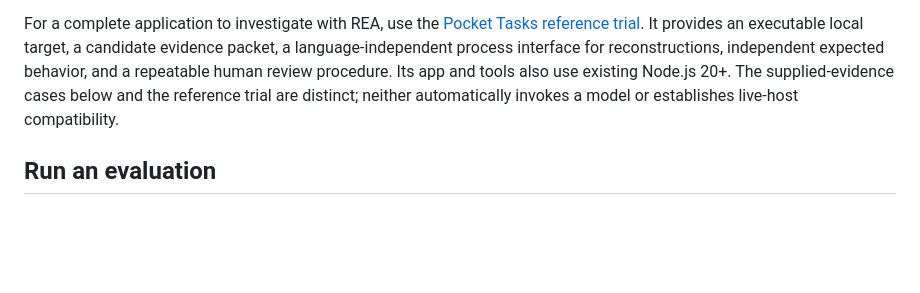
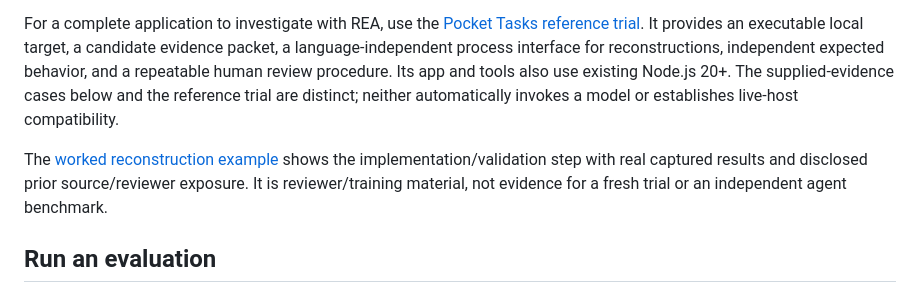
Before and after one commit to ShadowSwaps/REA-Reconstruction-Companion, a Markdown page: evals/README.md, the part around the change. Rendered like a GitHub page; blank space fills up the shorter version.

Commit message:
Link the reconstruction example [skip ci]

```diff
--- a/evals/README.md
+++ b/evals/README.md
@@ -3,6 +3,8 @@
 This kit evaluates outcomes of using the skill, separately from installation. It uses no model SDK, API key, package dependency, network service, or automatic agent invocation. Node.js 20+ is needed only for the executable oracle checks. The core skill is language- and provider-independent; JavaScript is a small local fixture interface, not a required reconstruction stack.
 
 For a complete application to investigate with REA, use the [Pocket Tasks reference trial](reference/README.md). It provides an executable local target, a candidate evidence packet, a language-independent process interface for reconstructions, independent expected behavior, and a repeatable human review procedure. Its app and tools also use existing Node.js 20+. The supplied-evidence cases below and the reference trial are distinct; neither automatically invokes a model or establishes live-host compatibility.
+
+The [worked reconstruction example](reference/reconstruction/README.md) shows the implementation/validation step with real captured results and disclosed prior source/reviewer exposure. It is reviewer/training material, not evidence for a fresh trial or an independent agent benchmark.
 
 ## Run an evaluation
 
```
